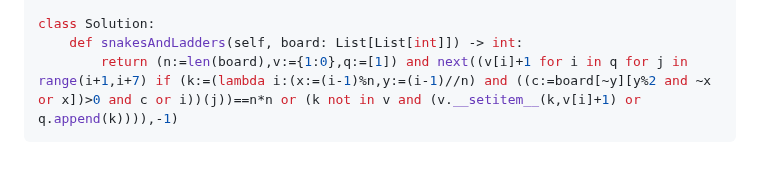
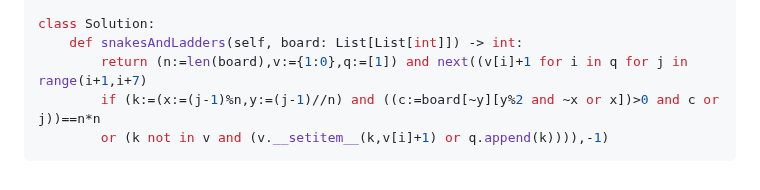
Before and after one commit to joric/oneliners, a Markdown page: README.md, the part around the change. GitHub-like rendering.

````diff
--- a/README.md
+++ b/README.md
@@ -544,5 +544,7 @@ class Solution:
 
 class Solution:
     def snakesAndLadders(self, board: List[List[int]]) -> int:
-        return (n:=len(board),v:={1:0},q:=[1]) and next((v[i]+1 for i in q for j in range(i+1,i+7) if (k:=(lambda i:(x:=(i-1)%n,y:=(i-1)//n) and ((c:=board[~y][y%2 and ~x or x])>0 and c or i))(j))==n*n or (k not in v and (v.__setitem__(k,v[i]+1) or q.append(k)))),-1)
+        return (n:=len(board),v:={1:0},q:=[1]) and next((v[i]+1 for i in q for j in range(i+1,i+7)
+        if (k:=(x:=(j-1)%n,y:=(j-1)//n) and ((c:=board[~y][y%2 and ~x or x])>0 and c or j))==n*n
+        or (k not in v and (v.__setitem__(k,v[i]+1) or q.append(k)))),-1)
 ```
````
